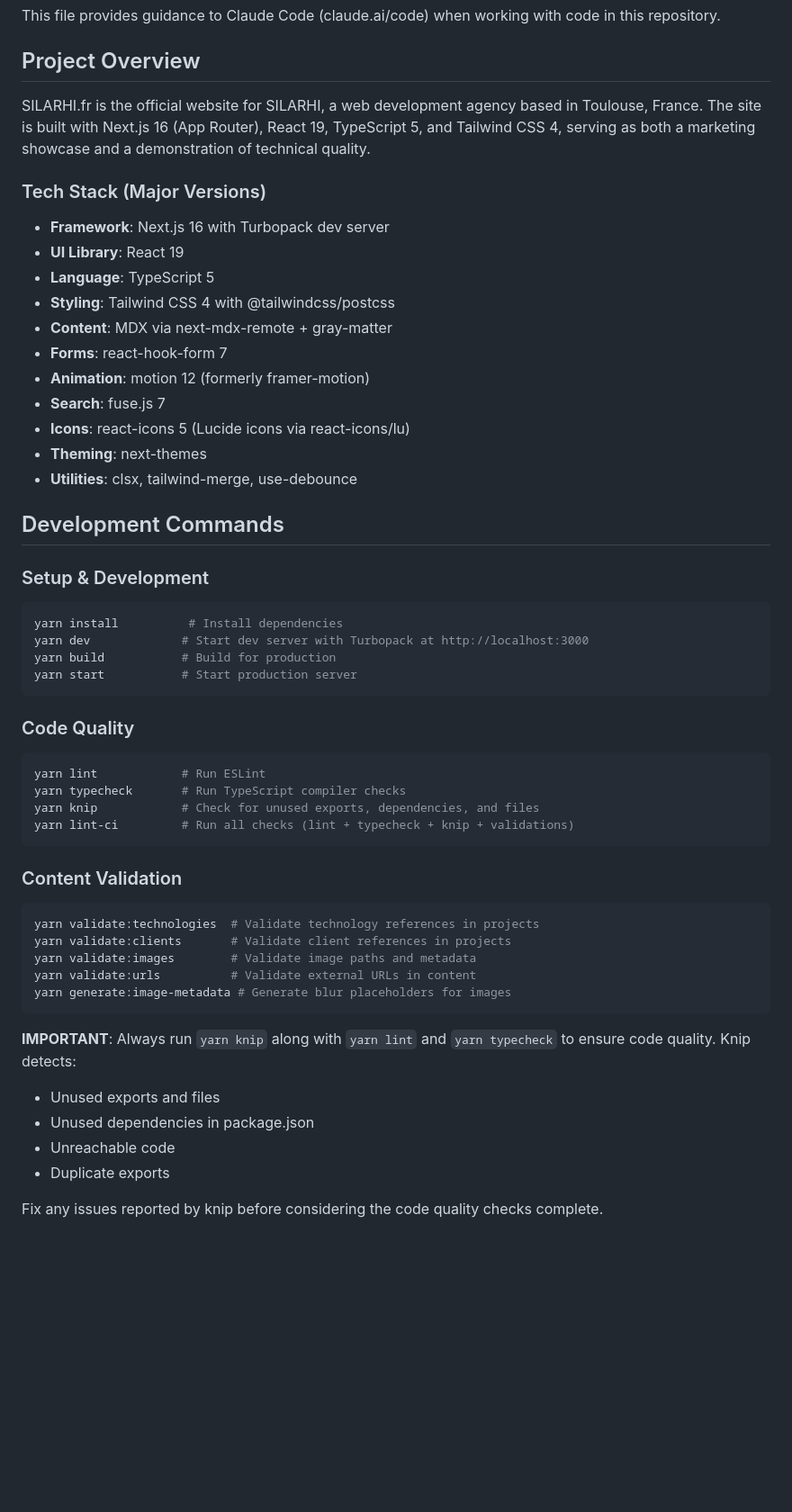
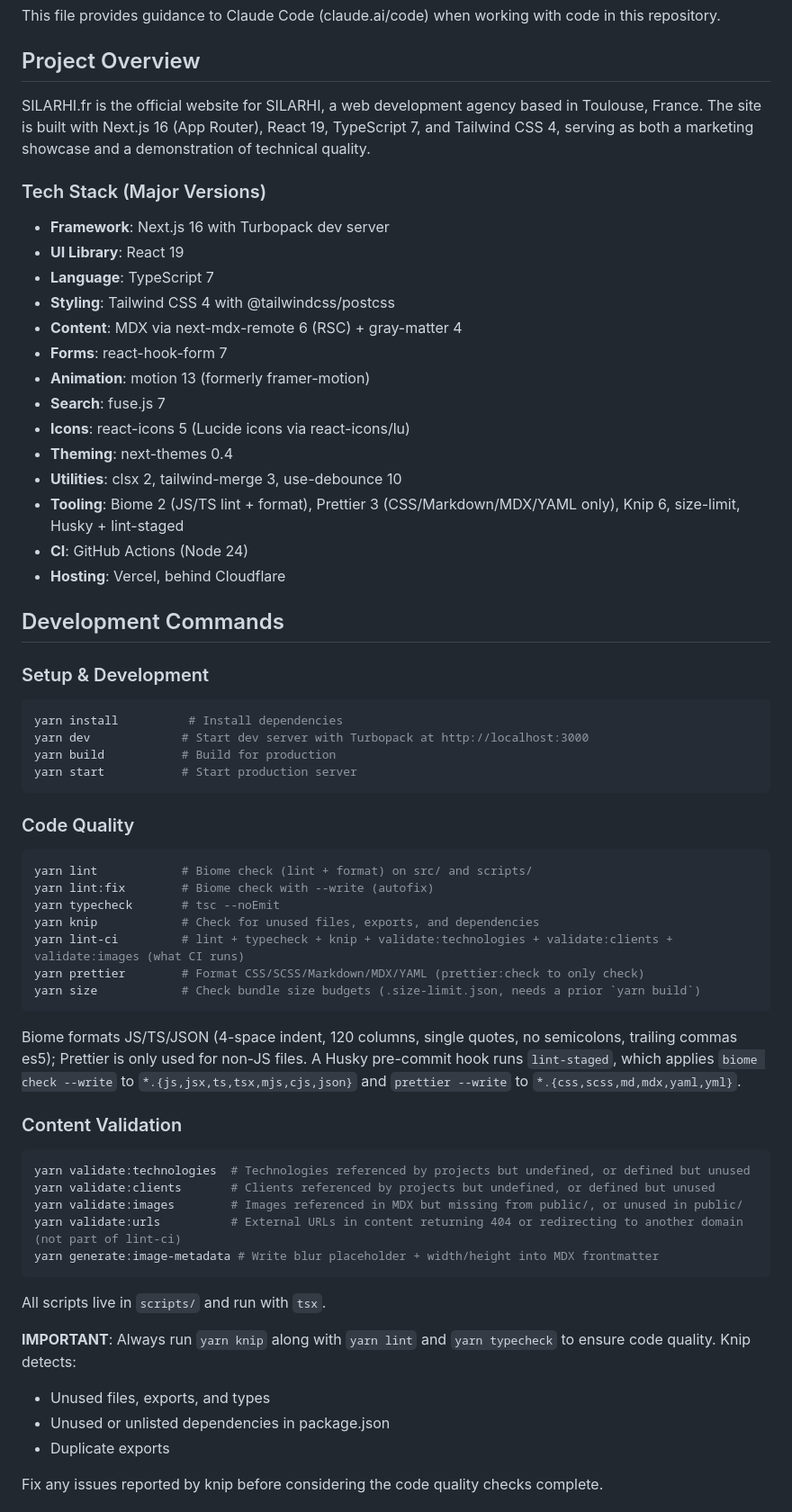
Before and after one commit to silarhi/silarhi.fr, a Markdown page: CLAUDE.md, the part around one of its changes. Shown at 90% size. Drawn GitHub-style; blank space fills up the shorter version.

````diff
--- a/CLAUDE.md
+++ b/CLAUDE.md
@@ -4,21 +4,24 @@ This file provides guidance to Claude Code (claude.ai/code) when working with co
 
 ## Project Overview
 
-SILARHI.fr is the official website for SILARHI, a web development agency based in Toulouse, France. The site is built with Next.js 16 (App Router), React 19, TypeScript 5, and Tailwind CSS 4, serving as both a marketing showcase and a demonstration of technical quality.
+SILARHI.fr is the official website for SILARHI, a web development agency based in Toulouse, France. The site is built with Next.js 16 (App Router), React 19, TypeScript 7, and Tailwind CSS 4, serving as both a marketing showcase and a demonstration of technical quality.
 
 ### Tech Stack (Major Versions)
 
 - **Framework**: Next.js 16 with Turbopack dev server
 - **UI Library**: React 19
-- **Language**: TypeScript 5
+- **Language**: TypeScript 7
 - **Styling**: Tailwind CSS 4 with @tailwindcss/postcss
-- **Content**: MDX via next-mdx-remote + gray-matter
+- **Content**: MDX via next-mdx-remote 6 (RSC) + gray-matter 4
 - **Forms**: react-hook-form 7
-- **Animation**: motion 12 (formerly framer-motion)
+- **Animation**: motion 13 (formerly framer-motion)
 - **Search**: fuse.js 7
 - **Icons**: react-icons 5 (Lucide icons via react-icons/lu)
-- **Theming**: next-themes
-- **Utilities**: clsx, tailwind-merge, use-debounce
+- **Theming**: next-themes 0.4
+- **Utilities**: clsx 2, tailwind-merge 3, use-debounce 10
+- **Tooling**: Biome 2 (JS/TS lint + format), Prettier 3 (CSS/Markdown/MDX/YAML only), Knip 6, size-limit, Husky + lint-staged
+- **CI**: GitHub Actions (Node 24)
+- **Hosting**: Vercel, behind Cloudflare
 
 ## Development Commands
 
@@ -34,27 +37,33 @@ yarn start           # Start production server
 ### Code Quality
 
 ```bash
-yarn lint            # Run ESLint
-yarn typecheck       # Run TypeScript compiler checks
-yarn knip            # Check for unused exports, dependencies, and files
-yarn lint-ci         # Run all checks (lint + typecheck + knip + validations)
+yarn lint            # Biome check (lint + format) on src/ and scripts/
+yarn lint:fix        # Biome check with --write (autofix)
+yarn typecheck       # tsc --noEmit
+yarn knip            # Check for unused files, exports, and dependencies
+yarn lint-ci         # lint + typecheck + knip + validate:technologies + validate:clients + validate:images (what CI runs)
+yarn prettier        # Format CSS/SCSS/Markdown/MDX/YAML (prettier:check to only check)
+yarn size            # Check bundle size budgets (.size-limit.json, needs a prior `yarn build`)
 ```
+
+Biome formats JS/TS/JSON (4-space indent, 120 columns, single quotes, no semicolons, trailing commas es5); Prettier is only used for non-JS files. A Husky pre-commit hook runs `lint-staged`, which applies `biome check --write` to `*.{js,jsx,ts,tsx,mjs,cjs,json}` and `prettier --write` to `*.{css,scss,md,mdx,yaml,yml}`.
 
 ### Content Validation
 
 ```bash
-yarn validate:technologies  # Validate technology references in projects
-yarn validate:clients       # Validate client references in projects
-yarn validate:images        # Validate image paths and metadata
-yarn validate:urls          # Validate external URLs in content
-yarn generate:image-metadata # Generate blur placeholders for images
+yarn validate:technologies  # Technologies referenced by projects but undefined, or defined but unused
+yarn validate:clients       # Clients referenced by projects but undefined, or defined but unused
+yarn validate:images        # Images referenced in MDX but missing from public/, or unused in public/
+yarn validate:urls          # External URLs in content returning 404 or redirecting to another domain (not part of lint-ci)
+yarn generate:image-metadata # Write blur placeholder + width/height into MDX frontmatter
 ```
+
+All scripts live in `scripts/` and run with `tsx`.
 
 **IMPORTANT**: Always run `yarn knip` along with `yarn lint` and `yarn typecheck` to ensure code quality. Knip detects:
 
-- Unused exports and files
-- Unused dependencies in package.json
-- Unreachable code
+- Unused files, exports, and types
+- Unused or unlisted dependencies in package.json
 - Duplicate exports
 
 Fix any issues reported by knip before considering the code quality checks complete.
````
Also changed, not shown: other parts of CLAUDE.md (+71 -62 lines).
